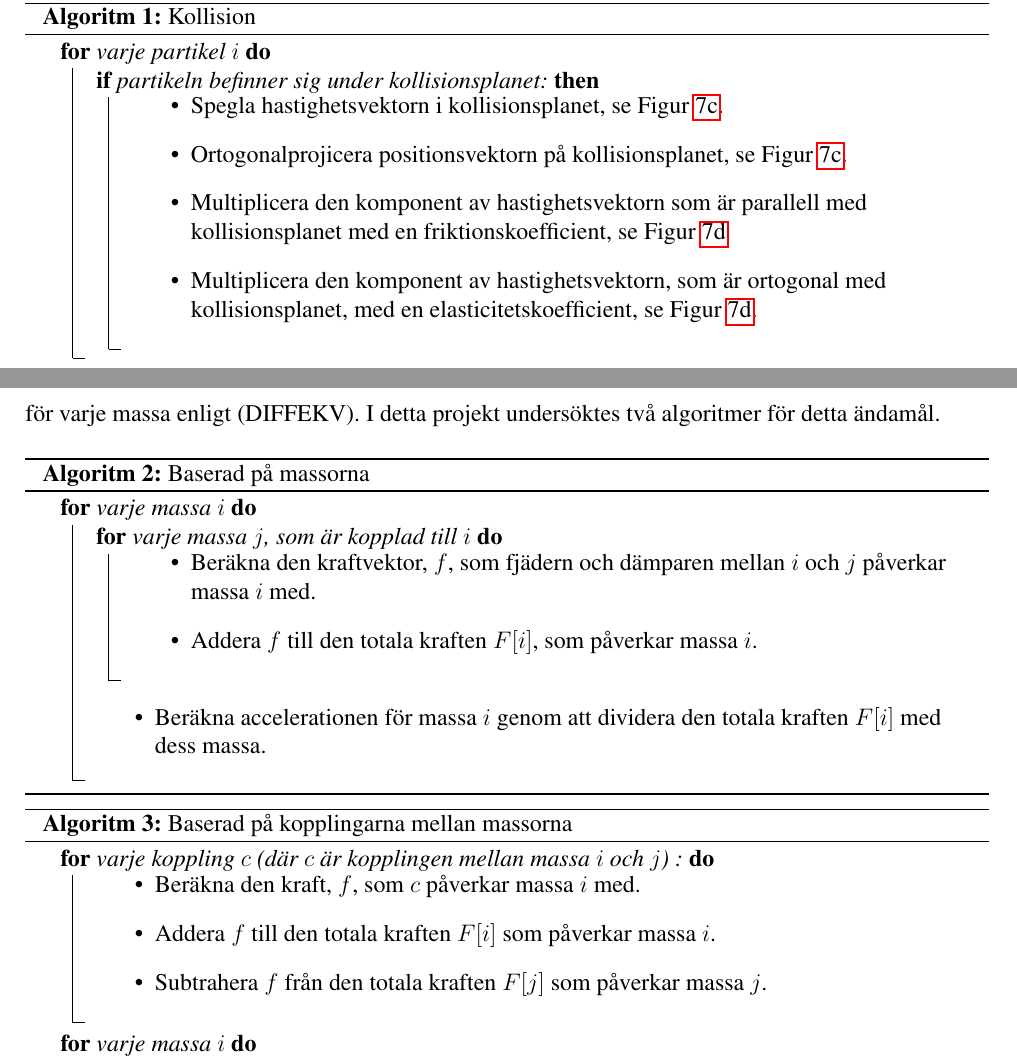
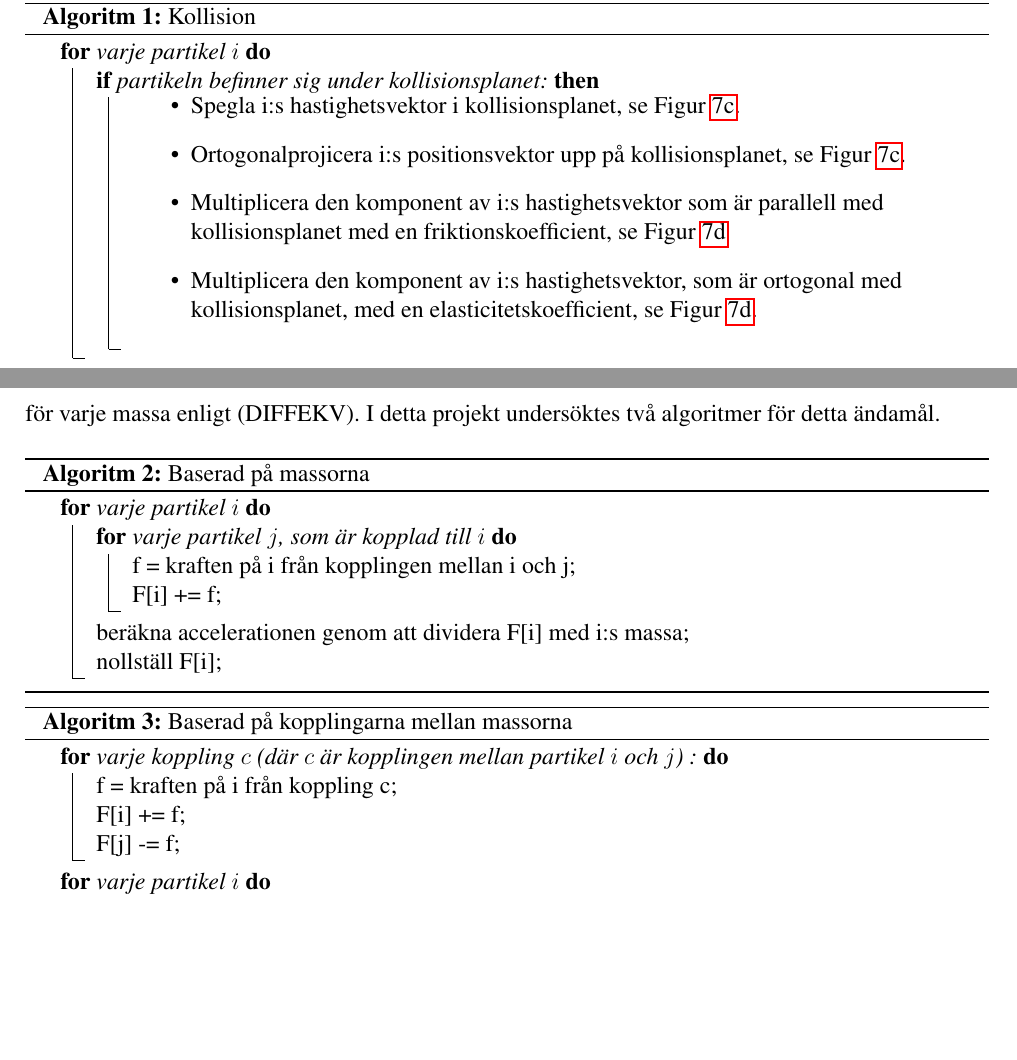
Before and after one commit to kbladin/Modeling-project, a LaTeX paper (Ny Rapport/rapport.tex): two parts of pages 9 and 10 of 13, joined at a grey line, cut so that both start at the same text, the shorter picture padded with empty space. Compiled offline with pdfLaTeX.

Commit message:
algoritmer

```diff
--- a/Ny Rapport/rapport.tex
+++ b/Ny Rapport/rapport.tex
@@ -204,11 +204,16 @@ Gravitation simulerades genom att den globala tyngdaccelerationen på \begin{mat
 \begin{algorithm}[H]
   \For{varje partikel $i$}{
     \If{partikeln befinner sig under kollisionsplanet:}{
+%    spegla hastighetsvektorn i kollisionsplanet\;
+ %   projicera positionsvektorn upp på kollisionsplanet\;
+ %   multiplicera den komponent av hastighetsvektorn som är parallell med kollisionsplanet med en friktionskoefficient\;
+%    multiplicera den komponent av hastighetsvektorn, som är ortogonal med\\ kollisionsplanet, med en elasticitetskoefficient\;
+
       \begin{itemize}
-      \item Spegla hastighetsvektorn i kollisionsplanet, se Figur \ref{kol3}.\
-      \item Ortogonalprojicera positionsvektorn på kollisionsplanet, se Figur \ref{kol3}.\
-      \item Multiplicera den komponent av hastighetsvektorn som är parallell med\\ kollisionsplanet med en friktionskoefficient, se Figur \ref{kol4}\
-      \item Multiplicera den komponent av hastighetsvektorn, som är ortogonal med\\ kollisionsplanet, med en elasticitetskoefficient, se Figur \ref{kol4}.\
+      \item Spegla i:s hastighetsvektor i kollisionsplanet, se Figur \ref{kol3}.\
+      \item Ortogonalprojicera i:s positionsvektor upp på kollisionsplanet, se Figur \ref{kol3}.\
+      \item Multiplicera den komponent av i:s hastighetsvektor som är parallell med\\ kollisionsplanet med en friktionskoefficient, se Figur \ref{kol4}\
+      \item Multiplicera den komponent av i:s hastighetsvektor, som är ortogonal med\\ kollisionsplanet, med en elasticitetskoefficient, se Figur \ref{kol4}.\
     \end{itemize}
     }
   }
@@ -244,32 +249,26 @@ Gravitation simulerades genom att den globala tyngdaccelerationen på \begin{mat
 Att implementera kraftekvationen för varje massa i ett MSD-system enligt (KRAFTEKV), innebär att kraftvektorn till varje massa i beräknas. Med denna kraftvektor kan i sin tur accelerationen beräknas för varje massa enligt (DIFFEKV). I detta projekt undersöktes två algoritmer för detta ändamål.\\\\
 %Algorithm 2: baserad på massorna
 \begin{algorithm}[H]
-  \For{varje massa $i$}{
-    \For{varje massa $j$, som är kopplad till $i$}{
-      \begin{itemize}
-        \item Beräkna den kraftvektor, $f$, som fjädern och dämparen mellan $i$ och $j$ påverkar\\ massa $i$ med.
-        \item Addera $f$ till den totala kraften $F[i]$, som påverkar massa $i$.
-      \end{itemize}
+  \For{varje partikel $i$}{
+    \For{varje partikel $j$, som är kopplad till $i$}{
+	f = kraften på i från kopplingen mellan i och j\;
+	F[i] += f\;
     }
-    \begin{itemize}
-    \item{Beräkna accelerationen för massa $i$ genom att dividera den totala kraften $F[i]$ med \\dess massa.}
-    \end{itemize}
+    beräkna accelerationen genom att dividera F[i] med i:s massa\;
+    nollställ F[i]\;
   }
 \caption{Baserad på massorna\label{IR}}
 \end{algorithm}
 %Algorithm 3: baserad på kopplingarna mellan massorna
 \begin{algorithm}[H]
-  \For{varje koppling $c$ (där $c$ är kopplingen mellan massa $i$ och $j$) :}{
-      \begin{itemize}
-        \item Beräkna den kraft, $f$, som $c$ påverkar massa $i$ med.\
-        \item Addera $f$ till den totala kraften $F[i]$ som påverkar massa $i$.\
-        \item Subtrahera $f$ från den totala kraften $F[j]$ som påverkar massa $j$.\
-      \end{itemize}
+  \For{varje koppling $c$ (där $c$ är kopplingen mellan partikel $i$ och $j$) :}{
+ 	f = kraften på i från koppling c\;
+	F[i] += f\;
+	F[j] -= f\;
   }
-  \For{varje massa $i$}{
-    \begin{itemize}
-        \item Beräkna accelerationen för massa $i$ genom att dividera den totala kraften $F[i]$ med \\dess massa.\
-     \end{itemize}
+  \For{varje partikel $i$}{
+      beräkna accelerationen genom att dividera F[i] med i:s massa\;
+      nollställ F[i]\;
   }
 \caption{Baserad på kopplingarna mellan massorna\label{IR}}
 \end{algorithm}
```
